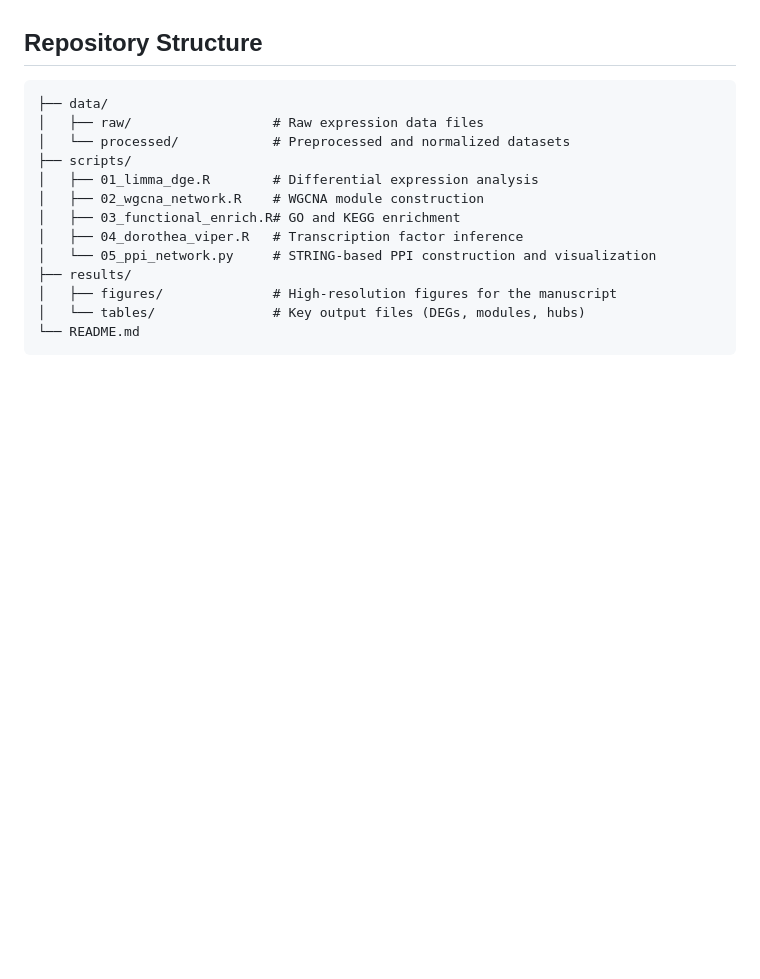
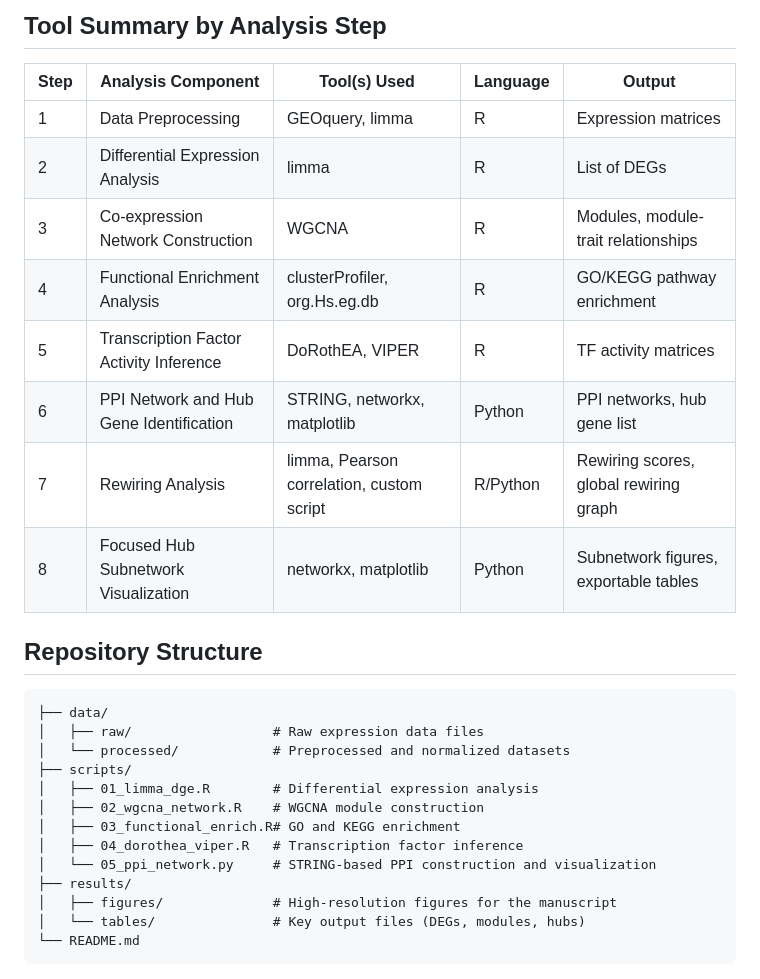
Before and after one commit to kap8416/T2DM-and-HTN-Multiscale-network-analysis, a Markdown page: README_T2DM_HTN_MultiScale.md, the part around one of its changes. GitHub-like rendering; blank space fills up the shorter version.

````diff
--- a/README_T2DM_HTN_MultiScale.md
+++ b/README_T2DM_HTN_MultiScale.md
@@ -45,4 +86,21 @@ The workflow is composed of six main stages (also illustrated in **Figure 1** of
+## Tool Summary by Analysis Step
+
+| Step | Analysis Component                             | Tool(s) Used                                 | Language     | Output                                |
+|------|------------------------------------------------|----------------------------------------------|--------------|----------------------------------------|
+| 1    | Data Preprocessing                             | GEOquery, limma                              | R            | Expression matrices                    |
+| 2    | Differential Expression Analysis               | limma                                        | R            | List of DEGs                           |
+| 3    | Co-expression Network Construction             | WGCNA                                        | R            | Modules, module-trait relationships    |
+| 4    | Functional Enrichment Analysis                 | clusterProfiler, org.Hs.eg.db                | R            | GO/KEGG pathway enrichment             |
+| 5    | Transcription Factor Activity Inference        | DoRothEA, VIPER                              | R            | TF activity matrices                   |
+| 6    | PPI Network and Hub Gene Identification        | STRING, networkx, matplotlib                 | Python       | PPI networks, hub gene list            |
+| 7    | Rewiring Analysis                              | limma, Pearson correlation, custom   script  | R/Python     | Rewiring scores, global rewiring graph |
+| 8    | Focused Hub Subnetwork Visualization           | networkx, matplotlib                         | Python       | Subnetwork figures, exportable tables  |
+
+
+
 ## Repository Structure
+
+
 
 ```
 ├── data/
````
Also changed, not shown: other parts of README_T2DM_HTN_MultiScale.md (+41 -0 lines).
